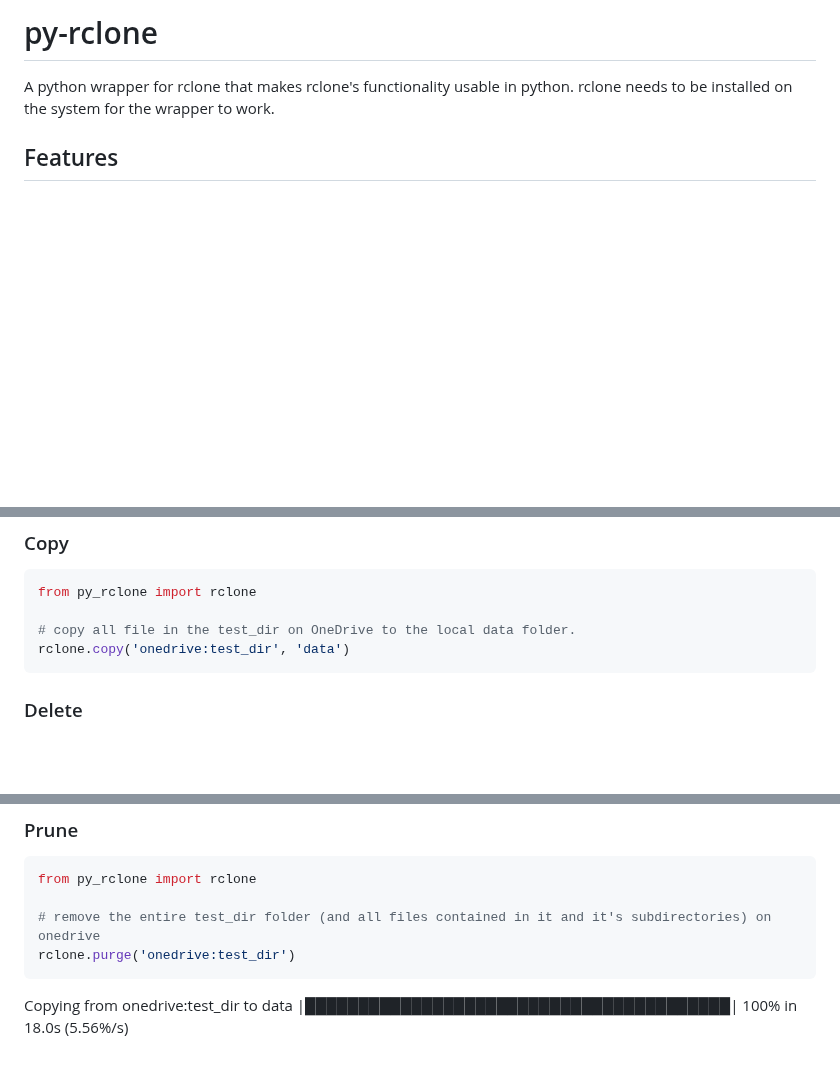
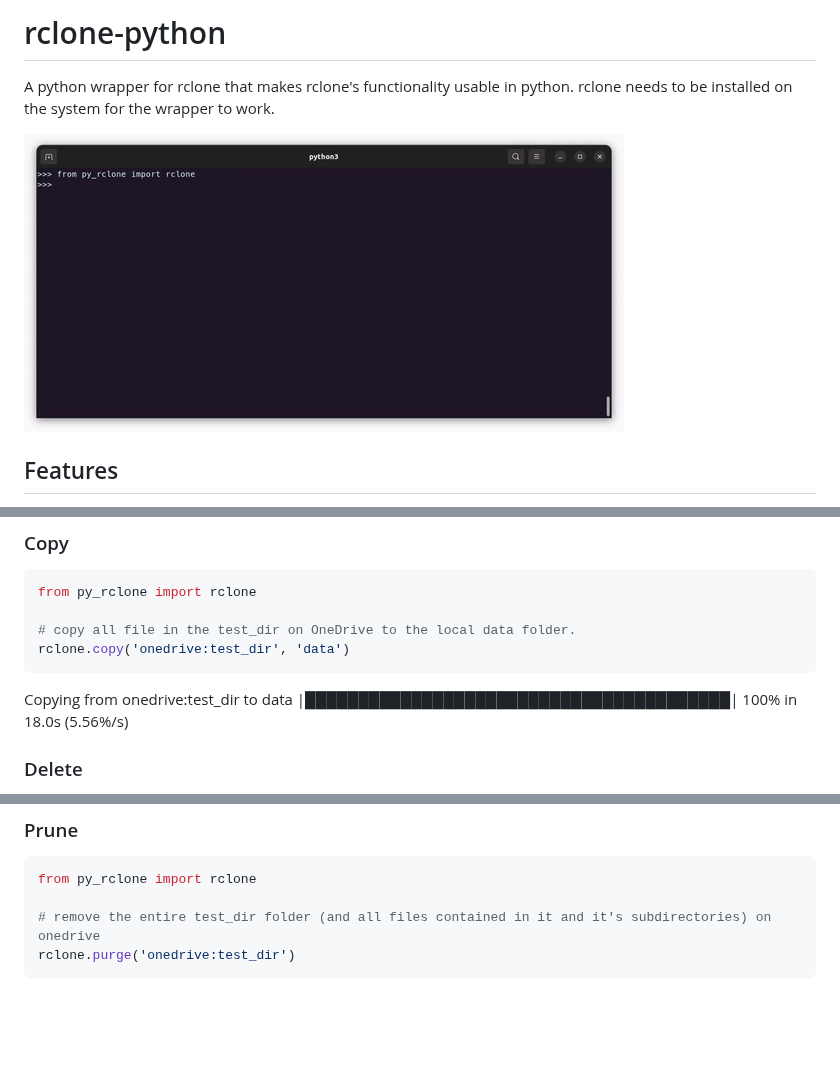
Before and after one commit to Johannes11833/rclone_python, a Markdown page: README.md, 3 parts joined by grey strips. GitHub-like rendering; pictures changed too: demo/demo.gif (added); blank space fills up the shorter version.

Commit message:
Update setup.py and README.md

````diff
--- a/README.md
+++ b/README.md
@@ -2,8 +3,10 @@
 
-# py-rclone
+# rclone-python
 
 A python wrapper for rclone that makes rclone's functionality usable in python.
 rclone needs to be installed on the system for the wrapper to work.
+
+![demo gif](demo/demo.gif)
 
 ## Features
 
@@ -43,6 +46,8 @@ from py_rclone import rclone
 rclone.copy('onedrive:test_dir', 'data')
 ```
 
+Copying from onedrive:test_dir to data |████████████████████████████████████████| 100% in 18.0s (5.56%/s)
+
 ### Delete
 
 Delete a file or a directory. When deleting a directory, only the files in the directory (and all it's subdirectories)
@@ -64,5 +69,3 @@ from py_rclone import rclone
 # remove the entire test_dir folder (and all files contained in it and it's subdirectories) on onedrive
 rclone.purge('onedrive:test_dir')
 ```
-
-Copying from onedrive:test_dir to data |████████████████████████████████████████| 100% in 18.0s (5.56%/s)
````
Also changed, not shown: other parts of README.md (+1 -0 lines), 5 other files.
